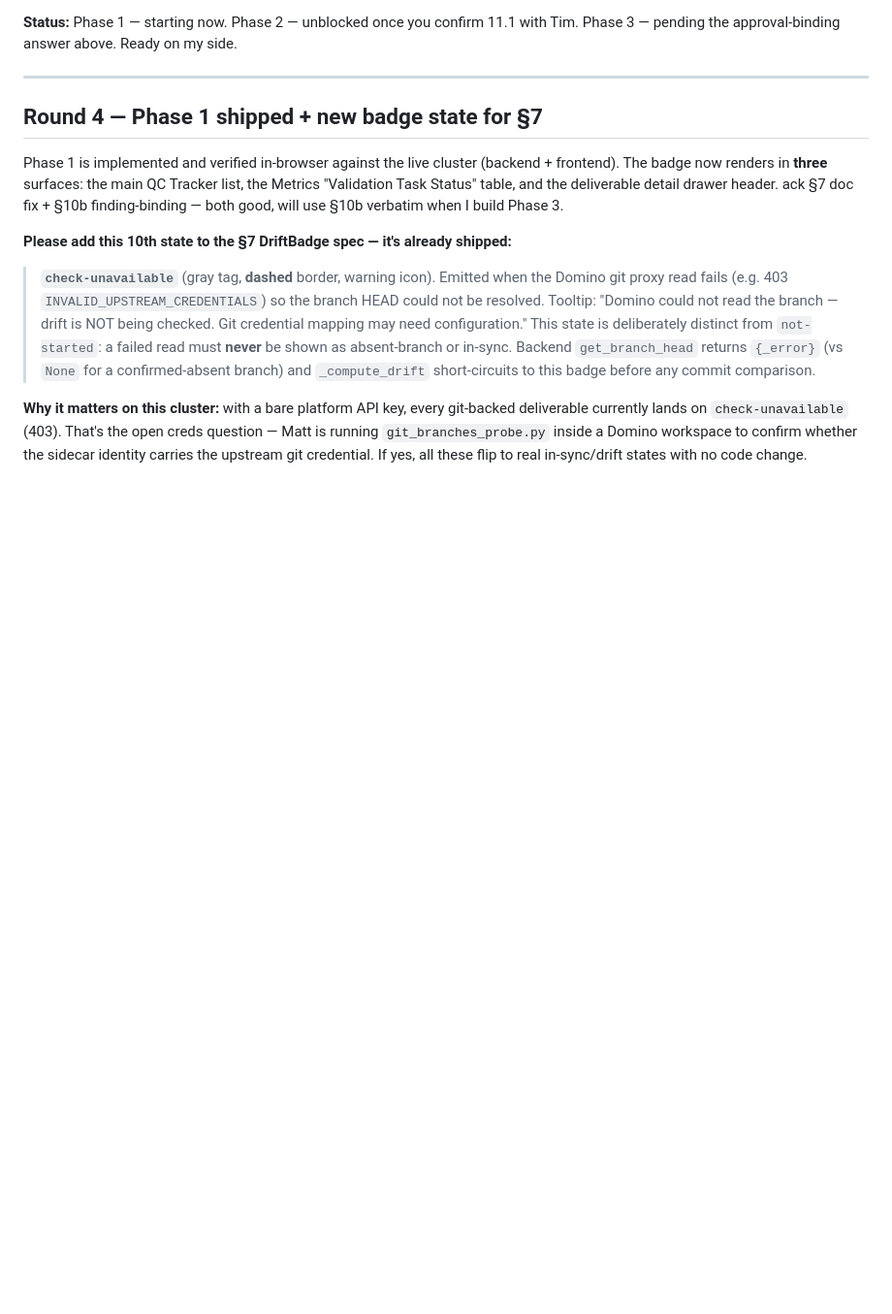
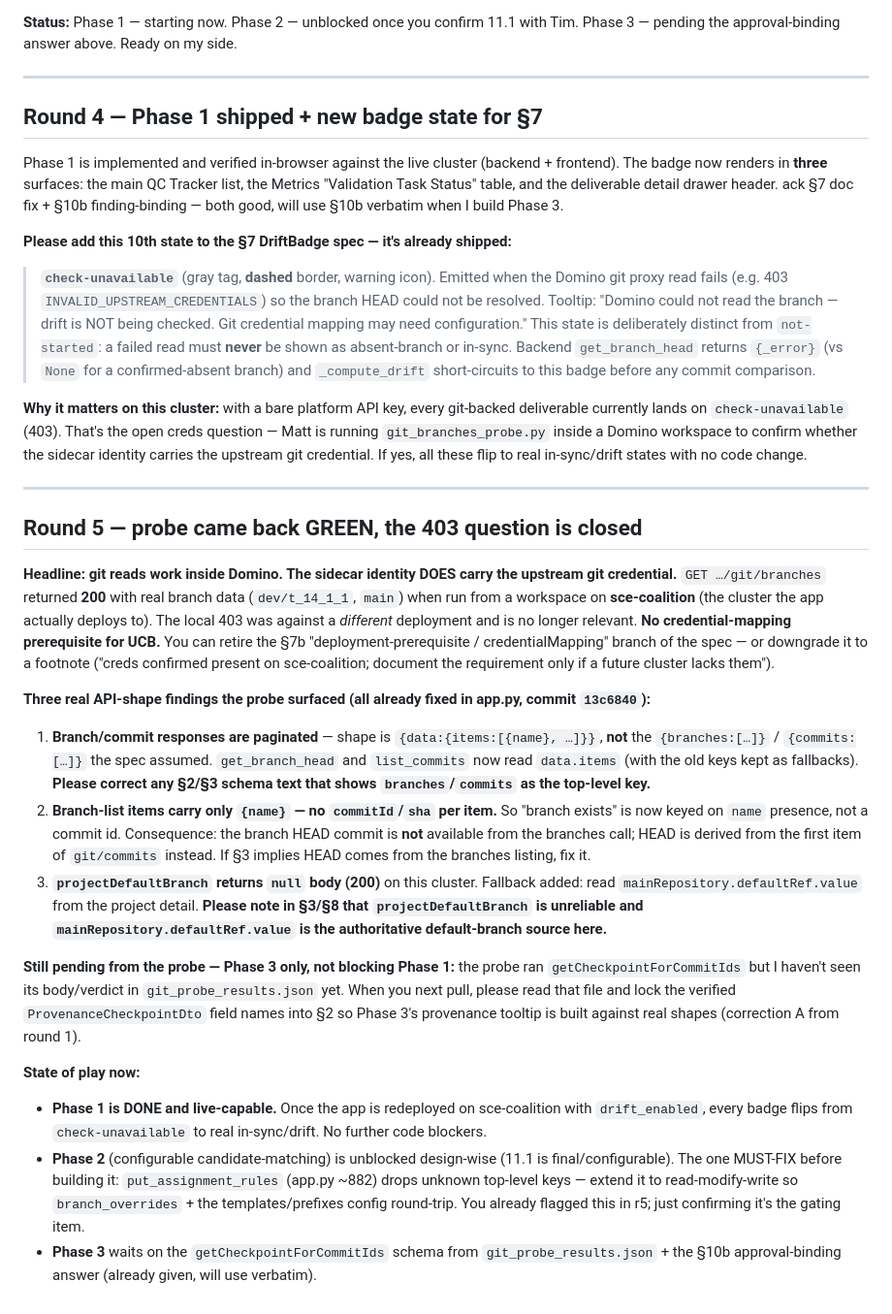
Before and after one commit to ddl-matthew-tendler/sceqcdashboard, a Markdown page: GIT_LINKAGE_REPLY.md, the part around the change. Shown at 97% size. Rendered like a GitHub page; blank space fills up the shorter version.

Commit message:
Git-linkage round 5: probe green, handoff for spec agent
403 upstream-creds question closed — git reads work on sce-coalition.
Round-5 reply documents the three API-shape fixes (data.items
pagination, name-only branch items, projectDefaultBranch null
fallback) and lists spec corrections + next-action gates for Phase
2/3.

Co-Authored-By: Claude Opus 4.8 <noreply@anthropic.com>

```diff
--- a/GIT_LINKAGE_REPLY.md
+++ b/GIT_LINKAGE_REPLY.md
@@ -79,3 +79,22 @@ Phase 1 is implemented and verified in-browser against the live cluster (backend
 > **`check-unavailable`** (gray tag, **dashed** border, warning icon). Emitted when the Domino git proxy read fails (e.g. 403 `INVALID_UPSTREAM_CREDENTIALS`) so the branch HEAD could not be resolved. Tooltip: "Domino could not read the branch — drift is NOT being checked. Git credential mapping may need configuration." This state is deliberately distinct from `not-started`: a failed read must **never** be shown as absent-branch or in-sync. Backend `get_branch_head` returns `{_error}` (vs `None` for a confirmed-absent branch) and `_compute_drift` short-circuits to this badge before any commit comparison.
 
 **Why it matters on this cluster:** with a bare platform API key, every git-backed deliverable currently lands on `check-unavailable` (403). That's the open creds question — Matt is running `git_branches_probe.py` inside a Domino workspace to confirm whether the sidecar identity carries the upstream git credential. If yes, all these flip to real in-sync/drift states with no code change.
+
+---
+
+## Round 5 — probe came back GREEN, the 403 question is closed
+
+**Headline: git reads work inside Domino. The sidecar identity DOES carry the upstream git credential.** `GET …/git/branches` returned **200** with real branch data (`dev/t_14_1_1`, `main`) when run from a workspace on **sce-coalition** (the cluster the app actually deploys to). The local 403 was against a *different* deployment and is no longer relevant. **No credential-mapping prerequisite for UCB.** You can retire the §7b "deployment-prerequisite / credentialMapping" branch of the spec — or downgrade it to a footnote ("creds confirmed present on sce-coalition; document the requirement only if a future cluster lacks them").
+
+**Three real API-shape findings the probe surfaced (all already fixed in app.py, commit `13c6840`):**
+
+1. **Branch/commit responses are paginated** — shape is `{data:{items:[{name}, …]}}`, **not** the `{branches:[…]}` / `{commits:[…]}` the spec assumed. `get_branch_head` and `list_commits` now read `data.items` (with the old keys kept as fallbacks). **Please correct any §2/§3 schema text that shows `branches`/`commits` as the top-level key.**
+2. **Branch-list items carry only `{name}` — no `commitId`/`sha` per item.** So "branch exists" is now keyed on `name` presence, not a commit id. Consequence: the branch HEAD commit is **not** available from the branches call; HEAD is derived from the first item of `git/commits` instead. If §3 implies HEAD comes from the branches listing, fix it.
+3. **`projectDefaultBranch` returns `null` body (200)** on this cluster. Fallback added: read `mainRepository.defaultRef.value` from the project detail. **Please note in §3/§8 that `projectDefaultBranch` is unreliable and `mainRepository.defaultRef.value` is the authoritative default-branch source here.**
+
+**Still pending from the probe — Phase 3 only, not blocking Phase 1:** the probe ran `getCheckpointForCommitIds` but I haven't seen its body/verdict in `git_probe_results.json` yet. When you next pull, please read that file and lock the verified `ProvenanceCheckpointDto` field names into §2 so Phase 3's provenance tooltip is built against real shapes (correction A from round 1).
+
+**State of play now:**
+- **Phase 1 is DONE and live-capable.** Once the app is redeployed on sce-coalition with `drift_enabled`, every badge flips from `check-unavailable` to real in-sync/drift. No further code blockers.
+- **Phase 2** (configurable candidate-matching) is unblocked design-wise (11.1 is final/configurable). The one MUST-FIX before building it: `put_assignment_rules` (app.py ~882) drops unknown top-level keys — extend it to read-modify-write so `branch_overrides` + the templates/prefixes config round-trip. You already flagged this in r5; just confirming it's the gating item.
+- **Phase 3** waits on the `getCheckpointForCommitIds` schema from `git_probe_results.json` + the §10b approval-binding answer (already given, will use verbatim).
```
Also changed, not shown: GIT_LINKAGE_STATUS.md (+8 -1 lines).
